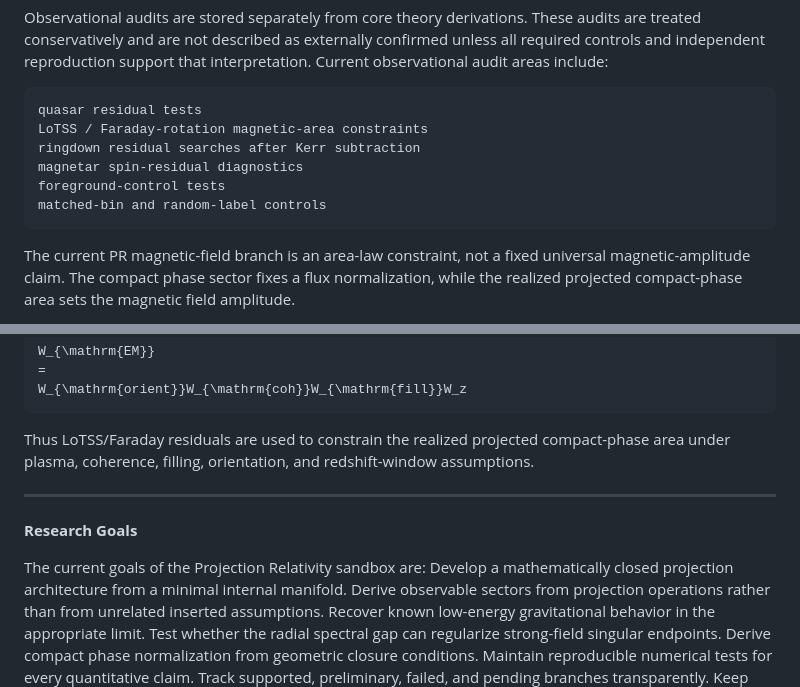
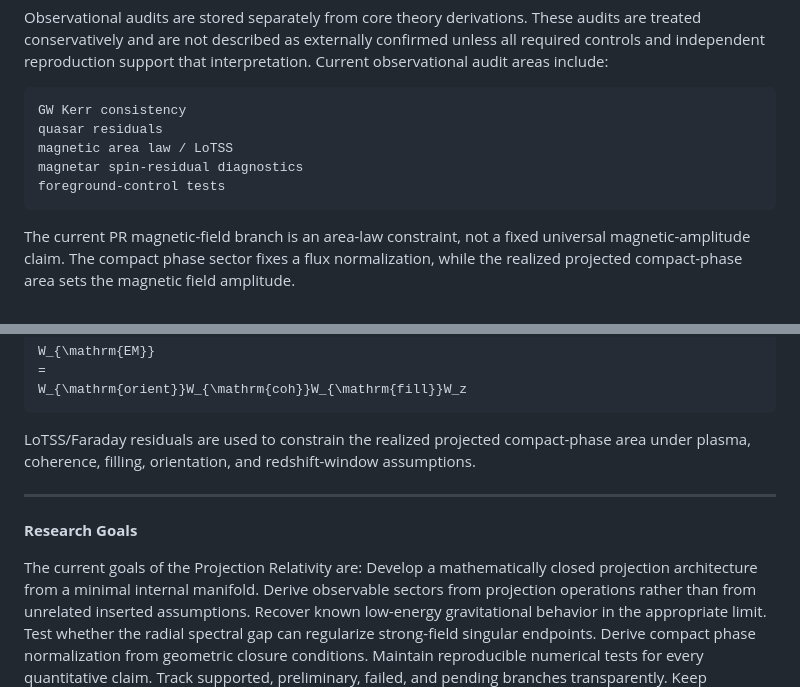
Before and after one commit to oshetskiresearch/Projection_Relativity, a Markdown page: README.md, 2 parts joined by grey strips. Drawn GitHub-style.

````diff
--- a/README.md
+++ b/README.md
@@ -248,12 +248,11 @@ strong-field endpoint behavior
 Observational audits are stored separately from core theory derivations. These audits are treated conservatively and are not described as externally confirmed unless all required controls and independent reproduction support that interpretation.
 Current observational audit areas include:
 ```text
-quasar residual tests
-LoTSS / Faraday-rotation magnetic-area constraints
-ringdown residual searches after Kerr subtraction
+GW Kerr consistency
+quasar residuals
+magnetic area law / LoTSS
 magnetar spin-residual diagnostics
 foreground-control tests
-matched-bin and random-label controls
 ```
 
 The current PR magnetic-field branch is an area-law constraint, not a fixed universal magnetic-amplitude claim. The compact phase sector fixes a flux normalization, while the realized projected compact-phase area sets the magnetic field amplitude.
@@ -310,12 +309,12 @@ W_{\mathrm{EM}}
 =
 W_{\mathrm{orient}}W_{\mathrm{coh}}W_{\mathrm{fill}}W_z
 ```
-Thus LoTSS/Faraday residuals are used to constrain the realized projected compact-phase area under plasma, coherence, filling, orientation, and redshift-window assumptions.
+LoTSS/Faraday residuals are used to constrain the realized projected compact-phase area under plasma, coherence, filling, orientation, and redshift-window assumptions.
 
 ---
 **Research Goals**
 
-The current goals of the Projection Relativity sandbox are:
+The current goals of the Projection Relativity are:
 Develop a mathematically closed projection architecture from a minimal internal manifold.
 Derive observable sectors from projection operations rather than from unrelated inserted assumptions.
 Recover known low-energy gravitational behavior in the appropriate limit.
````
